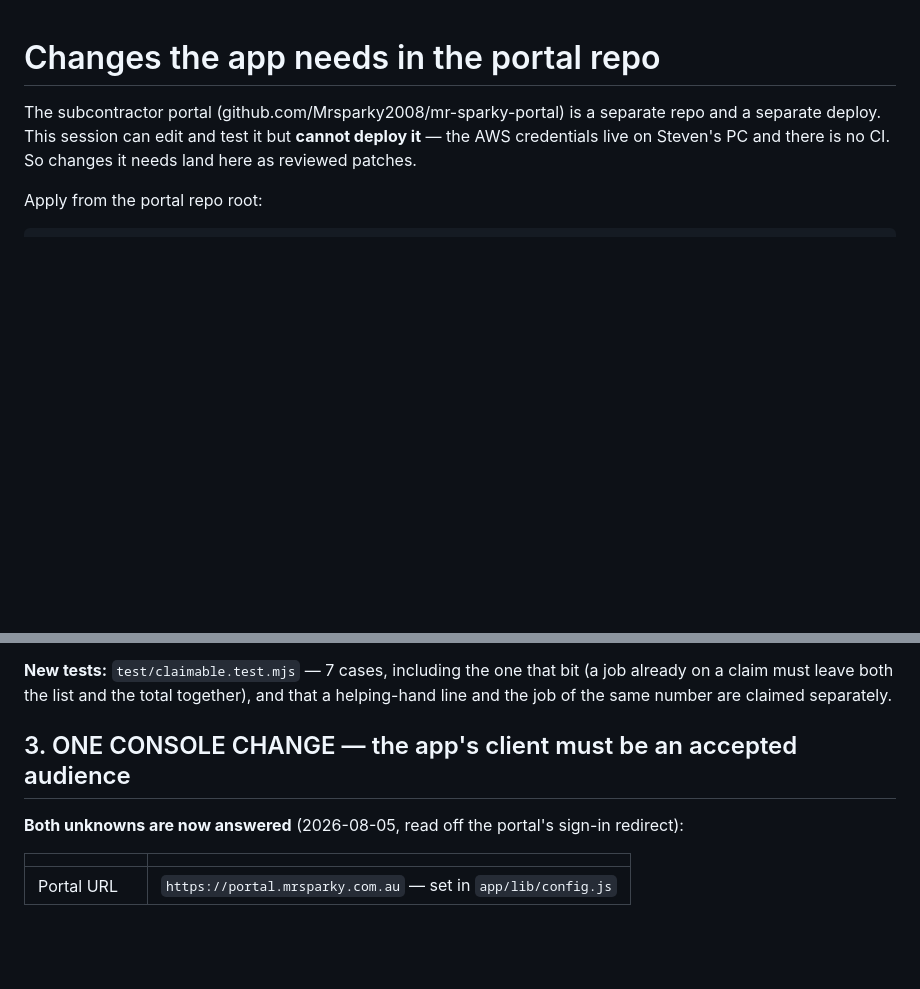
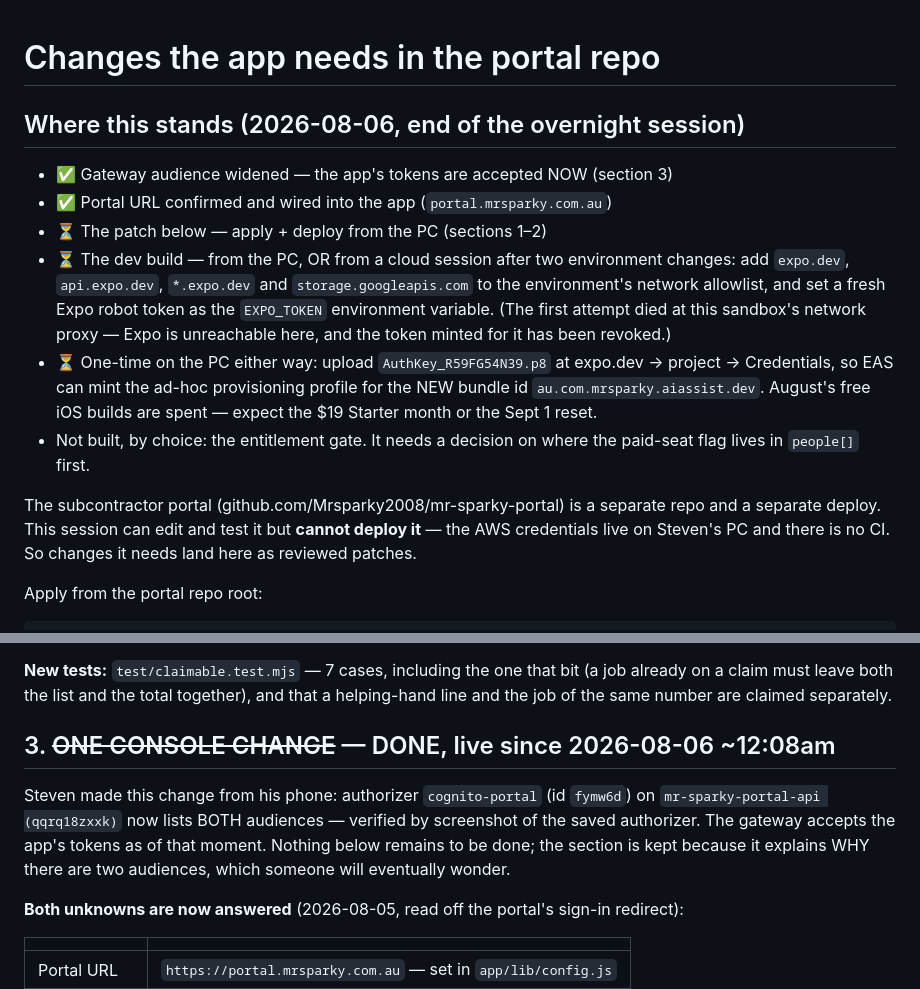
Before and after one commit to Mrsparky2008/mr-sparky-sm8-addons, a Markdown page: voice-assist/docs/PORTAL-CHANGES.md, 2 parts joined by grey strips. GitHub-like rendering; blank space fills up the shorter version.

Commit message:
Record the night's end state: the gateway now trusts the app
The audience change is DONE — Steven made it from his phone at midnight:
authorizer cognito-portal (fymw6d) on mr-sparky-portal-api (qqrq18zxxk) now
carries both client ids, verified against the saved authorizer screen. The
section stays in the doc because the two-audience shape will make someone
wonder why, and the answer should be where they are looking.

The status block at the top now says exactly what is left and where each piece
has to run: the portal patch and the .p8 upload need the PC; the dev build
needs either the PC or a cloud session whose environment allows Expo's domains
and carries a fresh EXPO_TOKEN — this one does neither, which is where the
night stopped. The Expo token minted for the attempt was revoked after the
sandbox proxy proved unable to reach Expo at all.

Co-Authored-By: Claude Opus 5 <noreply@anthropic.com>

```diff
--- a/voice-assist/docs/PORTAL-CHANGES.md
+++ b/voice-assist/docs/PORTAL-CHANGES.md
@@ -1,4 +1,22 @@
 # Changes the app needs in the portal repo
+
+## Where this stands (2026-08-06, end of the overnight session)
+
+- ✅ Gateway audience widened — the app's tokens are accepted NOW (section 3)
+- ✅ Portal URL confirmed and wired into the app (`portal.mrsparky.com.au`)
+- ⏳ The patch below — apply + deploy from the PC (sections 1–2)
+- ⏳ The dev build — from the PC, OR from a cloud session after two environment
+  changes: add `expo.dev`, `api.expo.dev`, `*.expo.dev` and
+  `storage.googleapis.com` to the environment's network allowlist, and set a
+  fresh Expo robot token as the `EXPO_TOKEN` environment variable. (The first
+  attempt died at this sandbox's network proxy — Expo is unreachable here, and
+  the token minted for it has been revoked.)
+- ⏳ One-time on the PC either way: upload `AuthKey_R59FG54N39.p8` at
+  expo.dev → project → Credentials, so EAS can mint the ad-hoc provisioning
+  profile for the NEW bundle id `au.com.mrsparky.aiassist.dev`. August's free
+  iOS builds are spent — expect the $19 Starter month or the Sept 1 reset.
+- Not built, by choice: the entitlement gate. It needs a decision on where the
+  paid-seat flag lives in `people[]` first.
 
 The subcontractor portal (github.com/Mrsparky2008/mr-sparky-portal) is a
 separate repo and a separate deploy. This session can edit and test it but
@@ -62,7 +80,14 @@ deploying it.
 (a job already on a claim must leave both the list and the total together), and
 that a helping-hand line and the job of the same number are claimed separately.
 
-## 3. ONE CONSOLE CHANGE — the app's client must be an accepted audience
+## 3. ~~ONE CONSOLE CHANGE~~ — DONE, live since 2026-08-06 ~12:08am
+
+Steven made this change from his phone: authorizer `cognito-portal` (id
+`fymw6d`) on `mr-sparky-portal-api (qqrq18zxxk)` now lists BOTH audiences —
+verified by screenshot of the saved authorizer. The gateway accepts the app's
+tokens as of that moment. Nothing below remains to be done; the section is kept
+because it explains WHY there are two audiences, which someone will eventually
+wonder.
 
 **Both unknowns are now answered** (2026-08-05, read off the portal's sign-in
 redirect):
```
